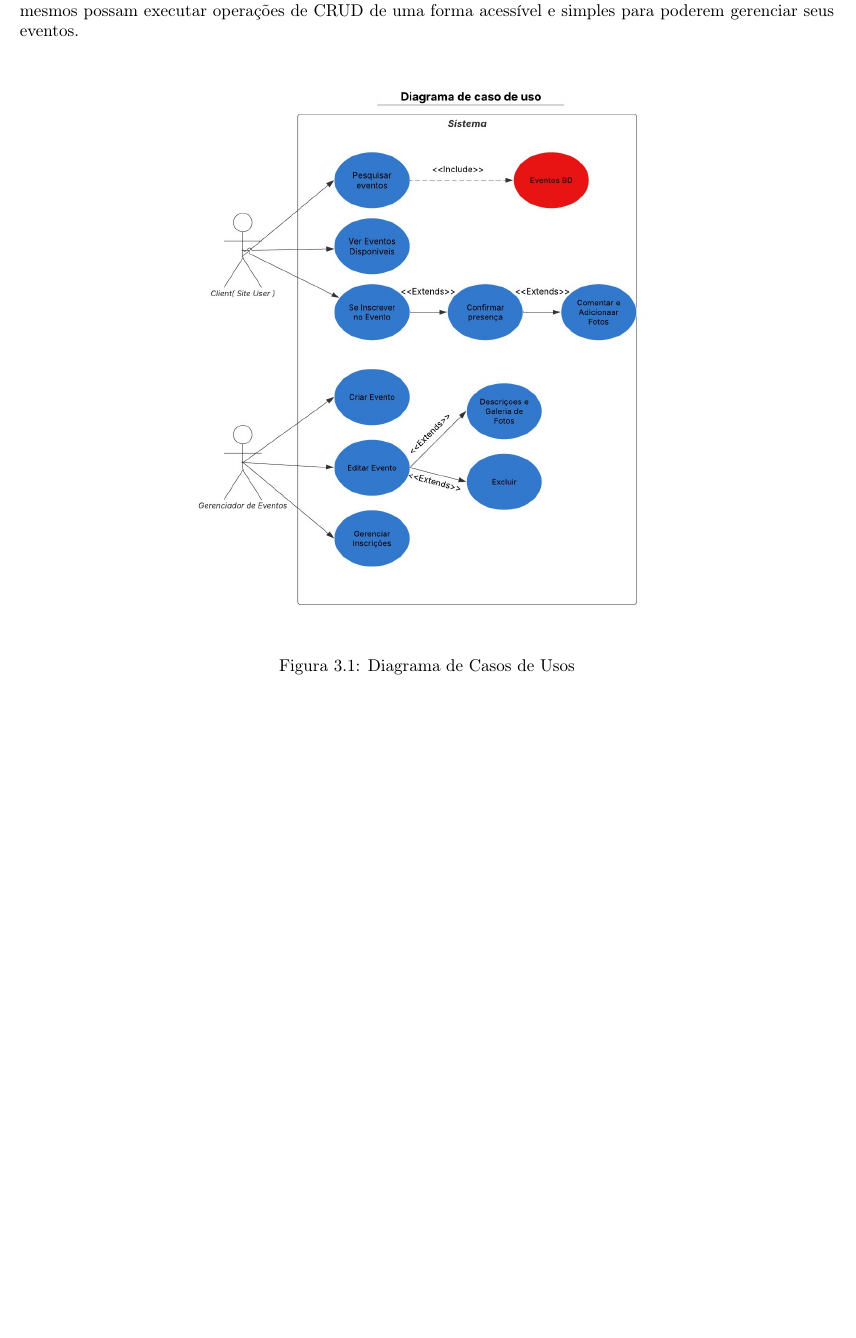
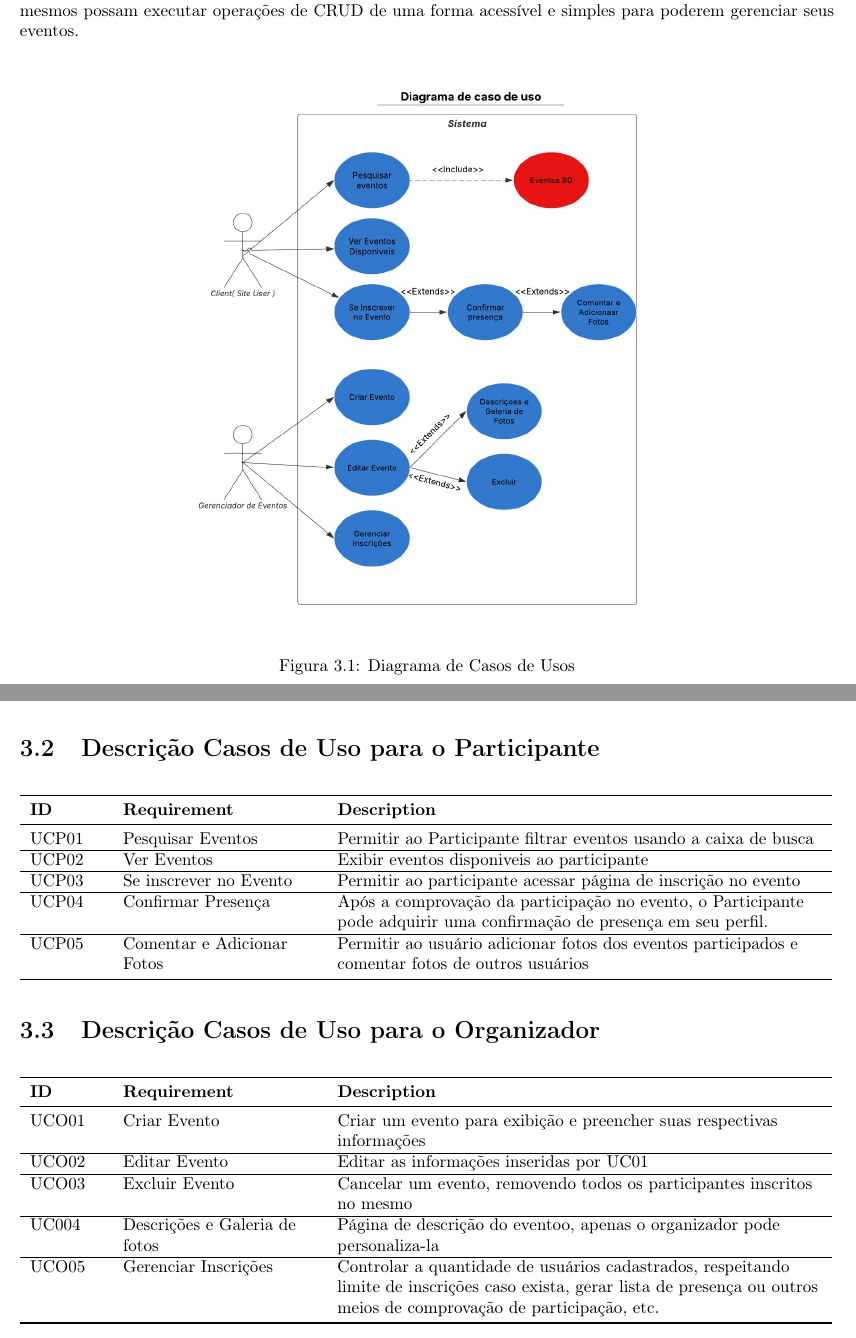
Before and after one commit to sheeptraveler/CriasEvent_INTVII_UNITAU, a LaTeX document (software_Requirements_Specification/sRS.tex, which reads software_Requirements_Specification/content/content.tex): part of page 7 of 12 before the commit and two parts of pages 7 and 8 of 13 after it, the two joined at a grey line, cut so that both start at the same text, the shorter picture padded with empty space. Compiled offline with pdfLaTeX.

Commit message:
casos de uso

```diff
--- a/software_Requirements_Specification/content/content.tex
+++ b/software_Requirements_Specification/content/content.tex
@@ -60,6 +60,33 @@
   \caption{Diagrama de Casos de Usos}
   \label{fig:diagram_user_case}
 \end{figure}
+
+\section{Descrição Casos de Uso para o Participante}
+\begin{tabular}{>{\raggedright}p{1.5cm}>{\raggedright}p{4cm}>{\raggedright}p{10cm}}
+\toprule
+\textbf{ID} & \textbf{Requirement} & \textbf{Description} \tabularnewline
+\midrule
+  UCP01 & Pesquisar Eventos & Permitir ao Participante filtrar eventos usando a caixa de busca\tabularnewline \hline
+  UCP02 & Ver Eventos & Exibir eventos disponiveis ao participante\tabularnewline \hline
+  UCP03 & Se inscrever no Evento & Permitir ao participante acessar página de inscrição no evento\tabularnewline \hline
+  UCP04 & Confirmar Presença & Após a comprovação da participação no evento, o Participante pode adquirir uma confirmação de presença em seu perfil. \tabularnewline \hline
+  UCP05 & Comentar e Adicionar Fotos & Permitir ao usuário adicionar fotos dos eventos participados e comentar fotos de outros usuários \tabularnewline
+\bottomrule
+\end{tabular}
+
+
+\section{Descrição Casos de Uso para o Organizador}
+\begin{tabular}{>{\raggedright}p{1.5cm}>{\raggedright}p{4cm}>{\raggedright}p{10cm}}
+\toprule
+\textbf{ID} & \textbf{Requirement} & \textbf{Description} \tabularnewline
+\midrule
+  UCO01 & Criar Evento & Criar um evento para exibição e preencher suas respectivas informações \tabularnewline \hline
+  UCO02 & Editar Evento & Editar as informações inseridas por UC01\tabularnewline \hline
+  UCO03 & Excluir Evento & Cancelar um evento, removendo todos os participantes inscritos no mesmo\tabularnewline \hline
+  UC004 & Descrições e Galeria de fotos & Página de descrição do eventoo, apenas o organizador pode personaliza-la\tabularnewline \hline
+  UCO05 & Gerenciar Inscrições & Controlar a quantidade de usuários cadastrados, respeitando limite de inscrições caso exista, gerar lista de presença ou outros meios de comprovação de participação, etc. \tabularnewline
+\bottomrule
+\end{tabular}
 
 \chapter{Requisitos}
 \label{Requisitos}
```
Also changed, not shown: software_Requirements_Specification/sRS.pdf, 5 other files.
